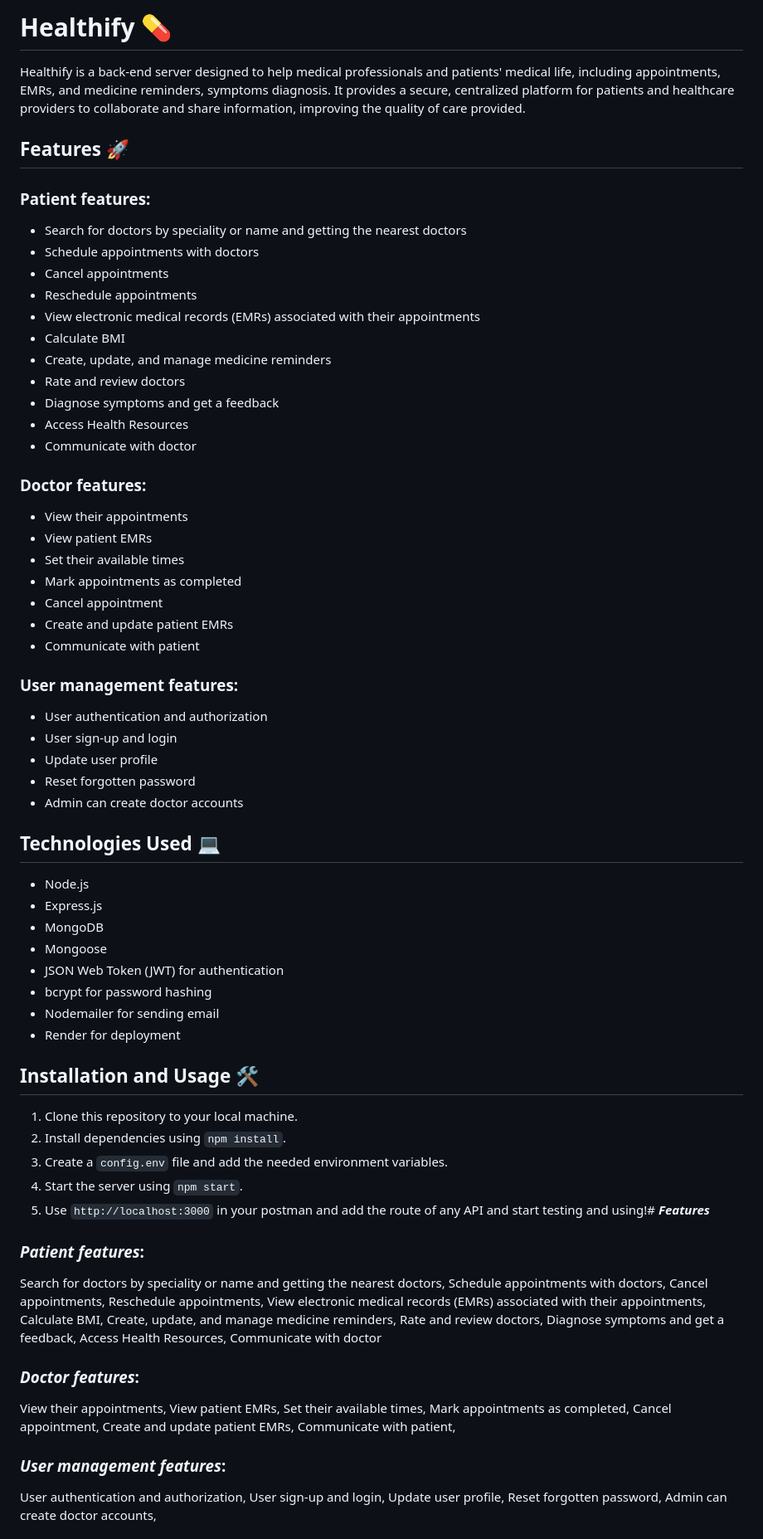
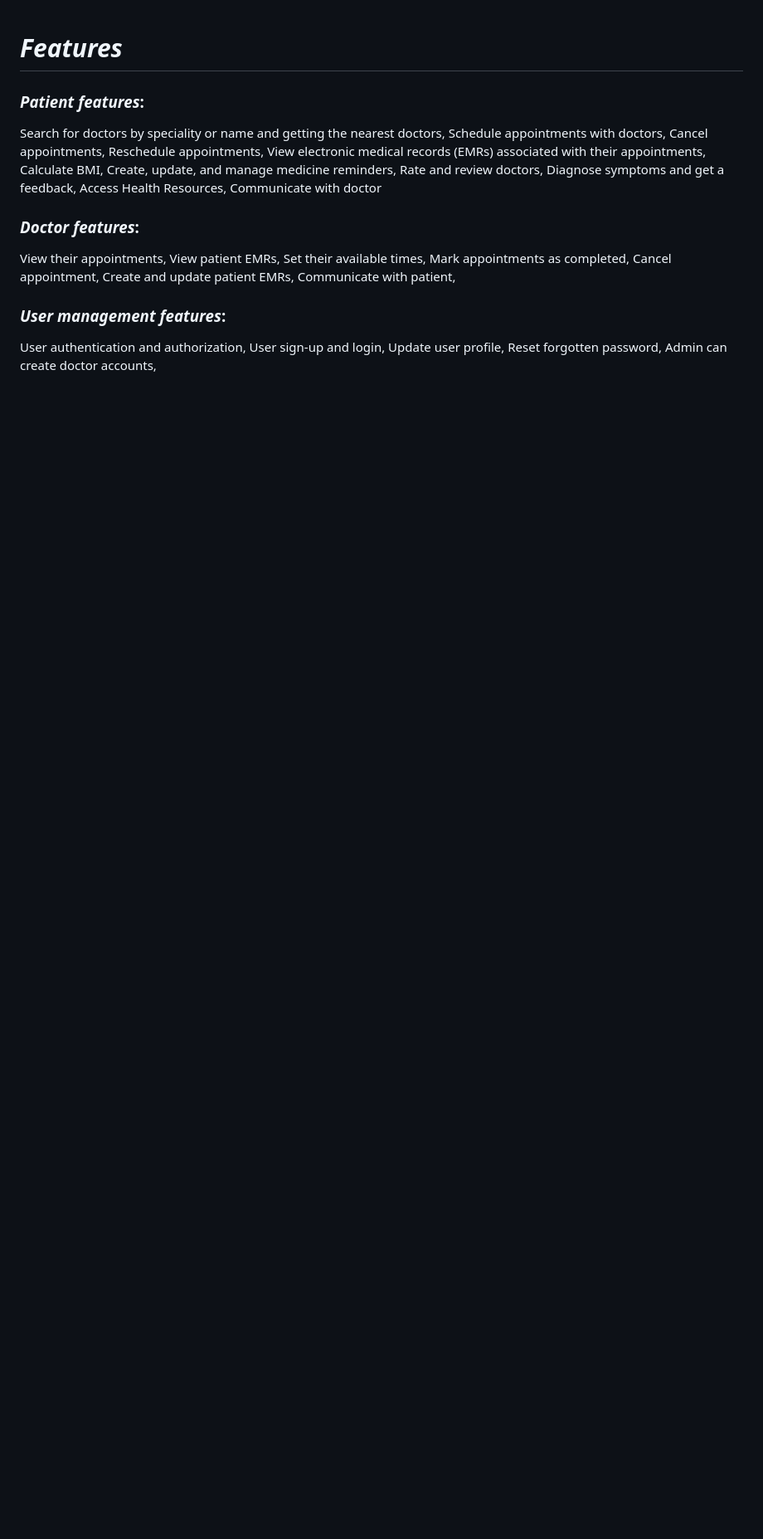
Before and after one commit to Shehab1110/Healthify, a Markdown page: README.md, the part around the change printed below. Shown: that part at 83% size. Rendered like a GitHub page; blank space fills up the shorter version.

```diff
--- a/README.md
+++ b/README.md
@@ -1,59 +1,4 @@
-# Healthify 💊
-
-Healthify is a back-end server designed to help medical professionals and patients' medical life, including appointments, EMRs, and medicine reminders, symptoms diagnosis. It provides a secure, centralized platform for patients and healthcare providers to collaborate and share information, improving the quality of care provided.
-
-## Features 🚀
-
-### Patient features:
-
-- Search for doctors by speciality or name and getting the nearest doctors
-- Schedule appointments with doctors
-- Cancel appointments
-- Reschedule appointments
-- View electronic medical records (EMRs) associated with their appointments
-- Calculate BMI
-- Create, update, and manage medicine reminders
-- Rate and review doctors
-- Diagnose symptoms and get a feedback
-- Access Health Resources
-- Communicate with doctor
-
-### Doctor features:
-
-- View their appointments
-- View patient EMRs
-- Set their available times
-- Mark appointments as completed
-- Cancel appointment
-- Create and update patient EMRs
-- Communicate with patient
-
-### User management features:
-
-- User authentication and authorization
-- User sign-up and login
-- Update user profile
-- Reset forgotten password
-- Admin can create doctor accounts
-
-## Technologies Used 💻
-
-- Node.js
-- Express.js
-- MongoDB
-- Mongoose
-- JSON Web Token (JWT) for authentication
-- bcrypt for password hashing
-- Nodemailer for sending email
-- Render for deployment
-
-## Installation and Usage 🛠️
-
-1. Clone this repository to your local machine.
-2. Install dependencies using `npm install`.
-3. Create a `config.env` file and add the needed environment variables.
-4. Start the server using `npm start`.
-5. Use `http://localhost:3000` in your postman and add the route of any API and start testing and using!# ***Features***
+# ***Features***
 ### *Patient features*:
 Search for doctors by speciality or name and getting the nearest doctors,
 Schedule appointments with doctors,
```
Also changed, not shown: other parts of README.md (+0 -31 lines).
